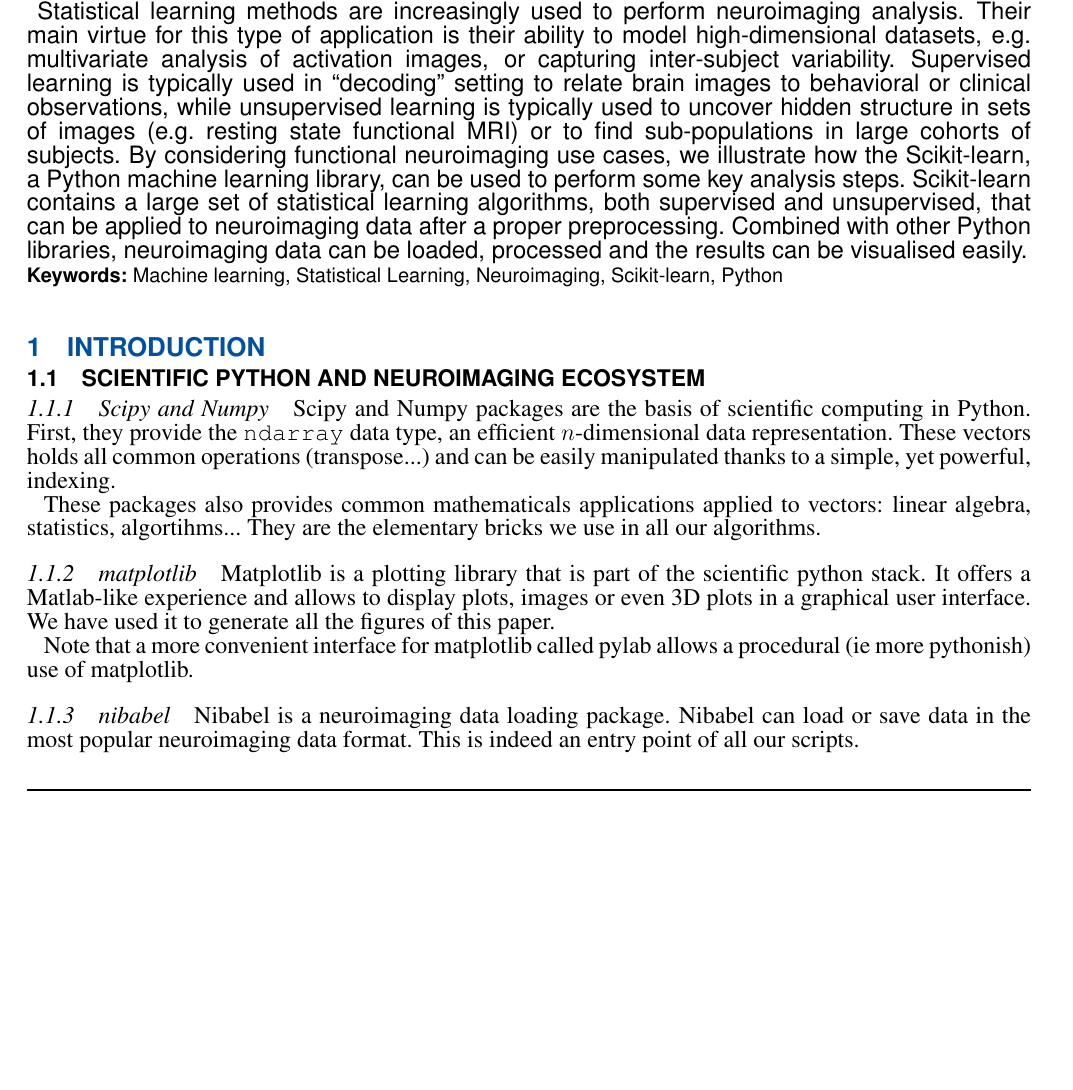
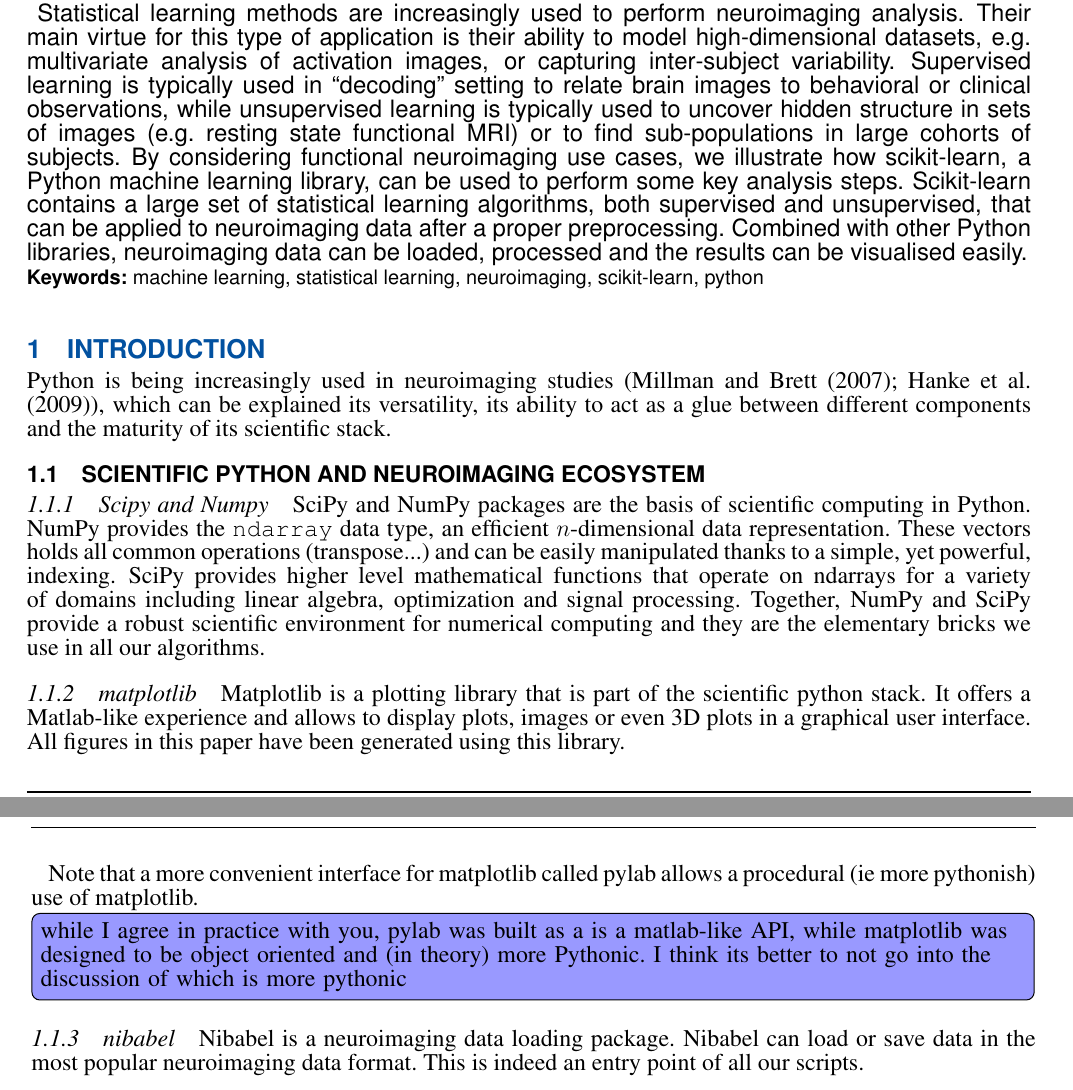
Before and after one commit to AlexandreAbraham/frontiers2013, a LaTeX document (frontiers.tex): part of page 1 of 8 before the commit and two parts of pages 1 and 2 of 8 after it, the two joined at a grey line, cut so that both start at the same text, the shorter picture padded with empty space. Compiled offline with pdfLaTeX.

Commit message:
some changes, mostly rephrasing

```diff
--- a/frontiers.tex
+++ b/frontiers.tex
@@ -13,6 +13,7 @@
 \lstset{language=Python}
 
 \newcommand{\alex}[1]{\todo[inline, color=green!40]{#1}}
+\newcommand{\fabian}[1]{\todo[inline, color=blue!40]{#1}}
 
 
 
@@ -95,7 +96,7 @@
 unsupervised learning is typically used to uncover hidden structure in
 sets of images (e.g.\ resting state functional MRI) or to find
 sub-populations in large cohorts of subjects. By considering
-functional neuroimaging use cases, we illustrate how the Scikit-learn,
+functional neuroimaging use cases, we illustrate how scikit-learn,
 a Python machine learning library, can be used to perform some key
 analysis steps. Scikit-learn contains a large set of statistical
 learning algorithms, both supervised and unsupervised, that can be applied
@@ -108,37 +109,45 @@
 \tiny
 % XXX Fix keywords
 %All article types: you may provide up to 8 keywords; at least 5 are mandatory.
-\section{Keywords:} Machine learning, Statistical Learning, Neuroimaging, Scikit-learn, Python
+\section{Keywords:} machine learning, statistical learning, neuroimaging, scikit-learn, python
 \end{abstract}
 
 
 \section{Introduction}
 
-
+Python is being increasingly used in neuroimaging studies
+(\cite{millman2007analysis, hanke2009pymvpa}), which can be explained its
+versatility, its ability to act as a glue between different components and the
+maturity of its scientific stack.
 
 
 \subsection{Scientific Python and neuroimaging ecosystem}
 
 \subsubsection{Scipy and Numpy}
 
-Scipy and Numpy packages are the basis of scientific computing in Python.
-First, they provide the \verb!ndarray! data type, an efficient $n$-dimensional
-data representation. These vectors holds all common operations (transpose...)
-and can be easily manipulated thanks to a simple, yet powerful, indexing.
-
-These packages also provides common mathematicals applications applied to
-vectors: linear algebra, statistics, algortihms... They are the elementary bricks
-we use in all our algorithms.
+SciPy and NumPy packages are the basis of scientific computing in Python.
+NumPy provides the \verb!ndarray! data type, an efficient $n$-dimensional data
+representation. These vectors holds all common operations (transpose...) and
+can be easily manipulated thanks to a simple, yet powerful, indexing. SciPy
+provides higher level mathematical functions that operate on ndarrays for a
+variety of domains including linear algebra, optimization and signal
+processing. Together, NumPy and SciPy provide a robust scientific environment
+for numerical computing and they are the elementary bricks we use in all our
+algorithms.
 
 \subsubsection{matplotlib}
 
-Matplotlib is a plotting library that is part of the scientific python stack. It
-offers a Matlab-like experience and allows to display plots, images or even 3D
-plots in a graphical user interface. We have used it to generate all the figures
-of this paper.
+Matplotlib is a plotting library that is part of the scientific python stack.
+It offers a Matlab-like experience and allows to display plots, images or even
+3D plots in a graphical user interface. All figures in this paper have been
+generated using this library.
 
 Note that a more convenient interface for matplotlib called pylab allows a
 procedural (ie more pythonish) use of matplotlib.
+
+\fabian{while I agree in practice with you, pylab was built as a  is a matlab-like API, while matplotlib
+was designed to be object oriented and (in theory) more Pythonic. I think its
+better to not go into the discussion of which is more pythonic}
 
 \subsubsection{nibabel}
 
```
Also changed, not shown: biblio.bib (+34 -0 lines), frontiers.bbl, frontiers.pdf.
